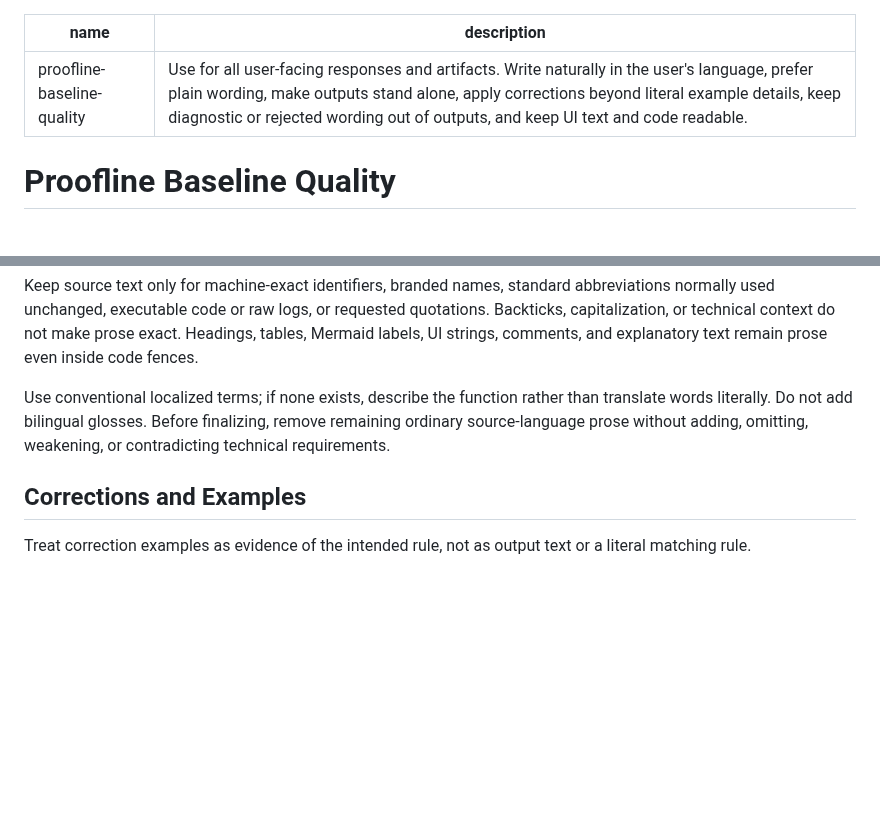
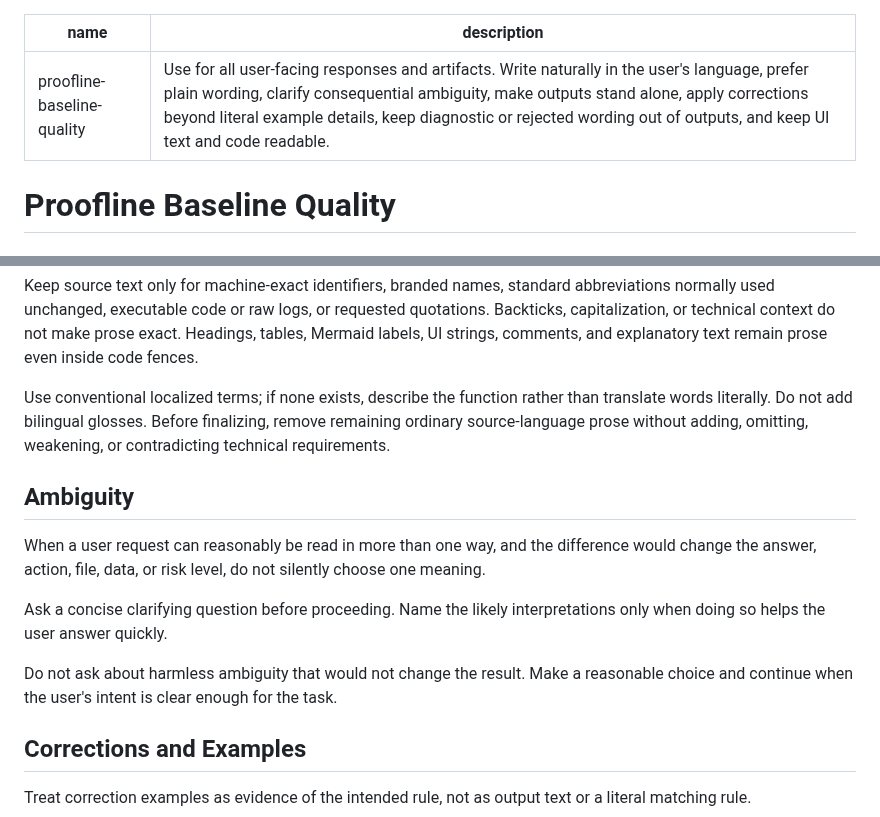
Before and after one commit to semisemil/codex-proofline, a Markdown page: skills/proofline-baseline-quality/SKILL.md, 2 parts joined by grey strips. Drawn GitHub-style; blank space fills up the shorter version.

Commit message:
Add ambiguity clarification rule to baseline quality skill

```diff
--- a/skills/proofline-baseline-quality/SKILL.md
+++ b/skills/proofline-baseline-quality/SKILL.md
@@ -1,6 +1,6 @@
 ---
 name: proofline-baseline-quality
-description: Use for all user-facing responses and artifacts. Write naturally in the user's language, prefer plain wording, make outputs stand alone, apply corrections beyond literal example details, keep diagnostic or rejected wording out of outputs, and keep UI text and code readable.
+description: Use for all user-facing responses and artifacts. Write naturally in the user's language, prefer plain wording, clarify consequential ambiguity, make outputs stand alone, apply corrections beyond literal example details, keep diagnostic or rejected wording out of outputs, and keep UI text and code readable.
 ---
 
 # Proofline Baseline Quality
@@ -12,6 +12,14 @@ Write all user-facing prose in the user's active language.
 Keep source text only for machine-exact identifiers, branded names, standard abbreviations normally used unchanged, executable code or raw logs, or requested quotations. Backticks, capitalization, or technical context do not make prose exact. Headings, tables, Mermaid labels, UI strings, comments, and explanatory text remain prose even inside code fences.
 
 Use conventional localized terms; if none exists, describe the function rather than translate words literally. Do not add bilingual glosses. Before finalizing, remove remaining ordinary source-language prose without adding, omitting, weakening, or contradicting technical requirements.
+
+## Ambiguity
+
+When a user request can reasonably be read in more than one way, and the difference would change the answer, action, file, data, or risk level, do not silently choose one meaning.
+
+Ask a concise clarifying question before proceeding. Name the likely interpretations only when doing so helps the user answer quickly.
+
+Do not ask about harmless ambiguity that would not change the result. Make a reasonable choice and continue when the user's intent is clear enough for the task.
 
 ## Corrections and Examples
 
```
